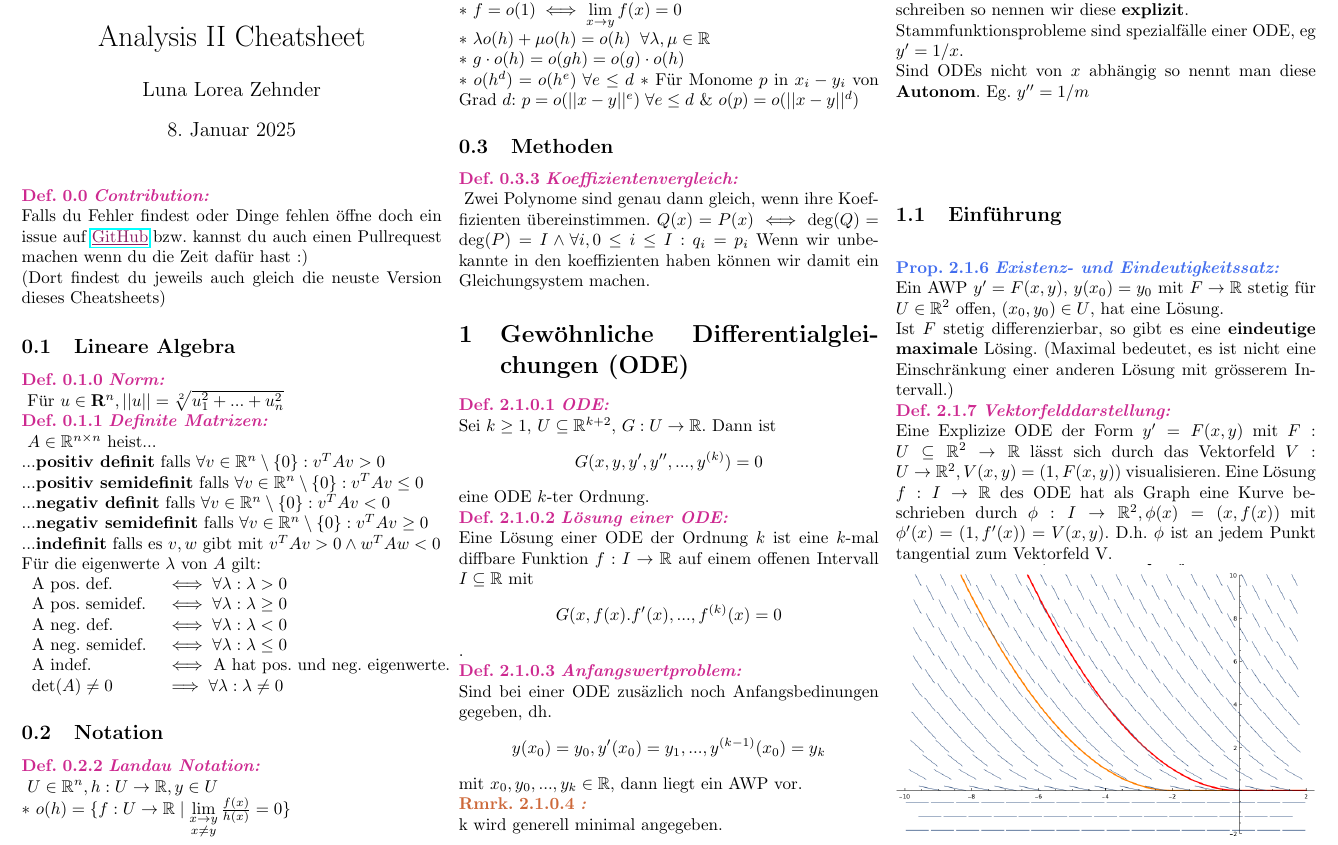
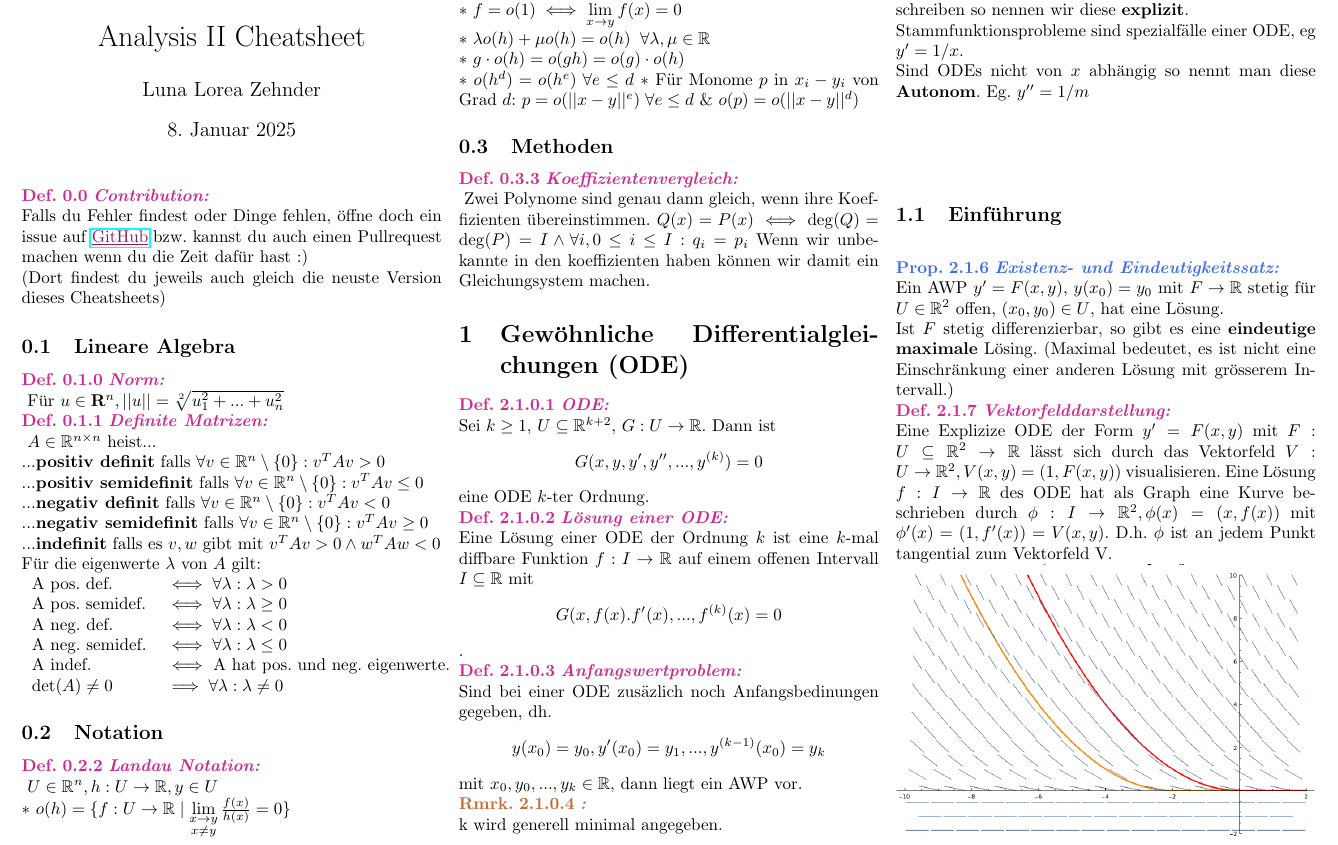
Before and after one commit to LunaLorea/Analysis-II-Cheatsheet, a LaTeX document (cheatsheet.tex): part of page 1 of 5, cut so that both start at the same text. Compiled offline with pdfLaTeX.

Commit message:
rerender pdf after merging pullrequest

```diff
--- a/cheatsheet.tex
+++ b/cheatsheet.tex
@@ -20,7 +20,7 @@
 \begin{multicols*}{3}
   \maketitle % Write Title author and stuff
   \definition{0.0}{Contribution}
-  Falls du Fehler findest oder Dinge fehlen öffne doch ein issue auf \color{Maroon4}\href{https://github.com/LunaLorea/Analysis-II-Cheatsheet}{\underline{GitHub}}\color{defaultcolor}  \;bzw. kannst du auch einen Pullrequest machen wenn du die Zeit dafür hast :)\\
+  Falls du Fehler findest oder Dinge fehlen, öffne doch ein issue auf \color{Maroon4}\href{https://github.com/LunaLorea/Analysis-II-Cheatsheet}{\underline{GitHub}}\color{defaultcolor}  \;bzw. kannst du auch einen Pullrequest machen wenn du die Zeit dafür hast :)\\
   (Dort findest du jeweils auch gleich die neuste Version dieses Cheatsheets)
   \input{sources/basics.tex}
   \input{sources/gewöhnliche-differentialgleichungen.tex}
```
Also changed, not shown: cheatsheet.pdf.
